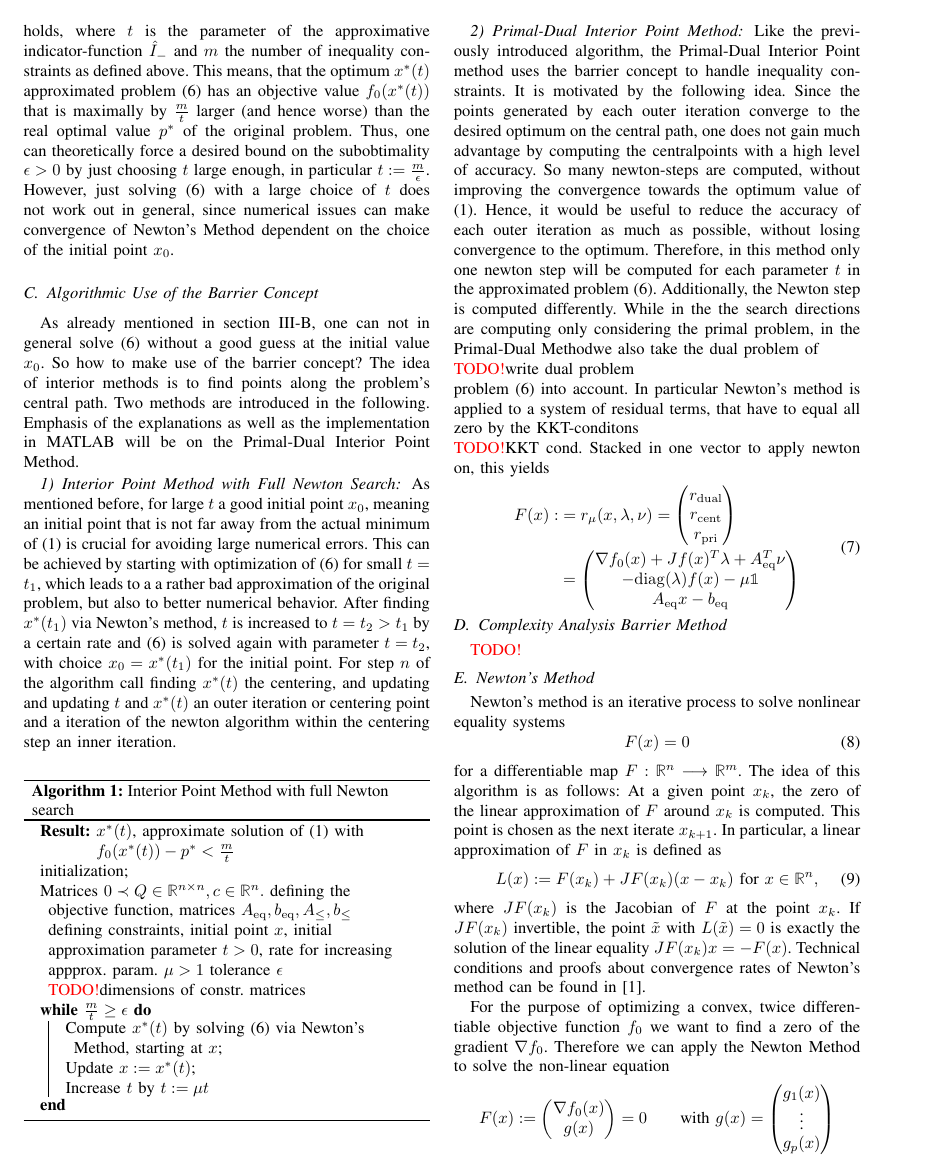
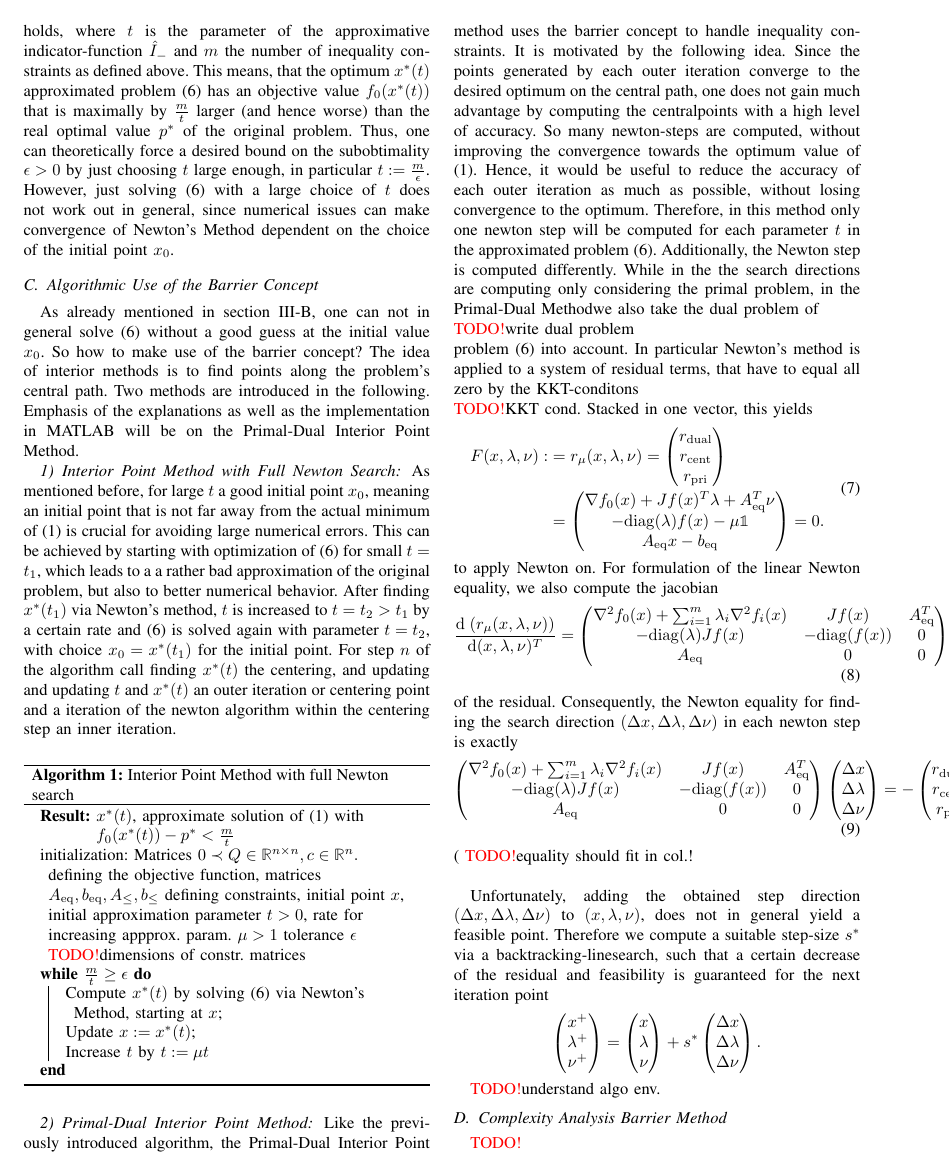
Before and after one commit to Dummyrunner/co_project, a LaTeX paper (Handout/root.tex, which reads Handout/MainResults.tex): page 2 of 3. Compiled offline with pdfLaTeX.

Commit message:
began with backtracking algo

```diff
--- a/Handout/MainResults.tex
+++ b/Handout/MainResults.tex
@@ -93,9 +93,33 @@ Like the previously introduced algorithm, the Primal-Dual Interior Point method
 \todo write dual problem\\
 problem \eqref{eq:ApproxProblem} into account. In particular Newton's method is applied to a system of residual terms, that have to equal all zero by the KKT-conditons\\
 \todo KKT cond.
-Stacked in one vector to apply newton on, this yields
+Stacked in one vector, this yields
 \begin{align}
 \begin{split}
-	 F(x) :&= \rmu = \vectorthree{\rdual}{\rcent}{\rpri}\\ &= \vectorthree{\grad \fnull(x) + \jac \fx \trp \lambda + \Aeq \trp \nu}{-\diag(\lambda)\fx - \mu \ones}{\Aeq x - \beq}
+	 F(x,\lambda,\nu) :&= \rmu = \vectorthree{\rdual}{\rcent}{\rpri}\\ &= \vectorthree{\grad \fnull(x) + \jac \fx \trp \lambda + \Aeq \trp \nu}{-\diag(\lambda)\fx - \mu \ones}{\Aeq x - \beq} = 0.
 \end{split}
 \end{align}
+to apply Newton on. For formulation of the linear Newton equality, we also compute  the jacobian
+\begin{align}
+	\frac{\mathrm{d} \; ( \rmu)}{\mathrm{d} (x,\lambda,\nu)\trp} =
+	\begin{pmatrix}
+		\hessfnull + \sum_{i = 1}^{m} \lambdai \hessfi & \jac \fx & \Aeq \trp\\
+		-\diag(\lambda) \jac \fx & -\diag(\fx) & 0\\
+		\Aeq & 0 & 0
+	\end{pmatrix}
+\end{align}
+of the residual.
+Consequently, the Newton equality for finding the search direction $ \deltaxln $ in each newton step is exactly
+\begin{align}
+		\begin{pmatrix}
+	\hessfnull + \sum_{i = 1}^{m} \lambdai \hessfi & \jac \fx & \Aeq \trp\\
+	-\diag(\lambda) \jac \fx & -\diag(\fx) & 0\\
+	\Aeq & 0 & 0
+	\end{pmatrix} \vectorthree{\Delta x}{\Delta \lambda}{\Delta \nu} = - \vectorthree{\rdual}{\rcent}{\rpri}.
+\end{align}(
+\todo equality should fit in col.!\\
+
+Unfortunately, adding the obtained step direction $ \deltaxln $ to $ (x,\lambda,\nu) $, does not in general yield a feasible point. Therefore we compute a suitable step-size $ \sopt $ via a backtracking-linesearch, such that a certain decrease of the residual and feasibility is guaranteed for the next iteration point \[ \vectorthree{\xplus}{\lambdaplus}{\nuplus} = \xlnvec + \sopt  \vectorthree{\Delta x}{\Delta  \lambda}{\Delta \nu}.\]
+
+%TODO algo env undredstand
+\todo understand algo env.
--- a/Handout/root.tex
+++ b/Handout/root.tex
@@ -32,6 +32,8 @@
 \newcommand{\fx}{f(x)}
 \newcommand{\jac}{J}
 \newcommand{\jacF}{\jac F}
+\newcommand{\hessfnull}{\grad^2 \fnull(x)}
+\newcommand{\hessfi}{\grad^2 f_i (x)}
 \newcommand{\xk}{x_k}
 \newcommand{\Fxk}{F(\xk)}
 \newcommand{\jacFxk}{\jacF (\xk)}
@@ -46,11 +48,18 @@
 \newcommand{\ifcthat}{\ind{\hat{I}}{-}}
 \newcommand{\xopt}{x^*}
 \newcommand{\lambdaopt}{\lambda^*}
+\newcommand{\sopt}{s^*}
+\newcommand{\smax}{\ind{s}{max}}
 \newcommand{\nuoptt}{\nu^*(t)}
 \newcommand{\xoptt}{x^*(t)}
 \newcommand{\lambdaoptt}{\lambda^*(t)}
 \newcommand{\nuopt}{\nu^*}
+\newcommand{\xplus}{x^+}
+\newcommand{\lambdaplus}{\lambda^+}
+\newcommand{\nuplus}{\nu^+}
+
 \newcommand{\popt}{p^*}
+\newcommand{\lambdai}{\lambda_i}
 \newcommand{\Aeq}{\ind{A}{eq}}
 \newcommand{\beq}{\ind{b}{eq}}
 \newcommand{\Aineq}{\ind{A}{\leq}}
@@ -65,6 +74,8 @@
 \newcommand{\rcent}{\ind{r}{cent}}
 \newcommand{\rpri}{\ind{r}{pri}}
 \newcommand{\diag}{\mathrm{diag}}
+\newcommand{\xlnvec}{\vectorthree{x}{\lambda}{\nu }}
+\newcommand{\deltaxln}{(\Delta x, \Delta \lambda,\Delta \nu)}
 
 \newcommand{\OptProblem}{
 	\begin{aligned}
```
Also changed, not shown: Handout/root.pdf, Handout/MainResults.tex (23 more changed lines).
